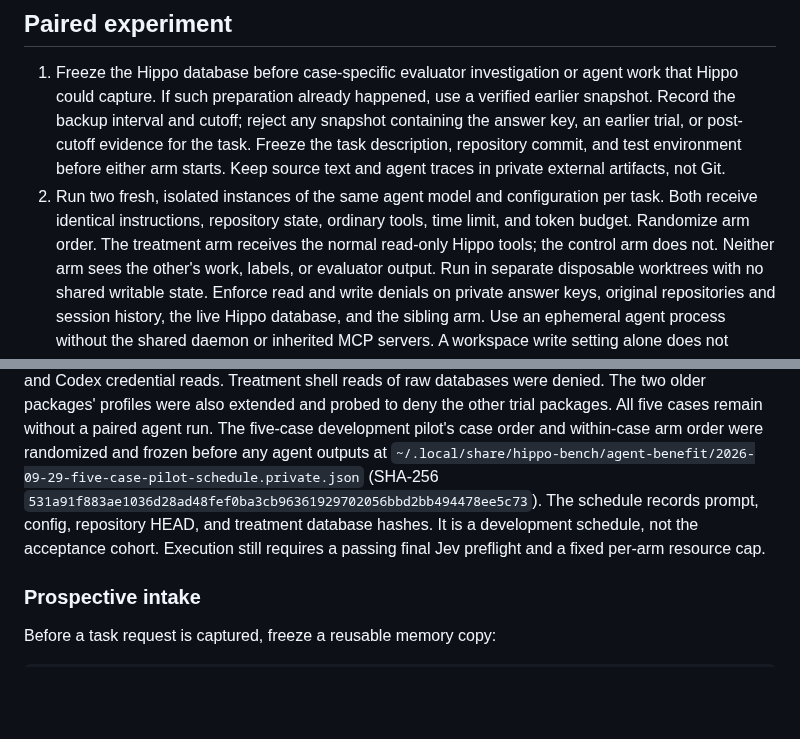
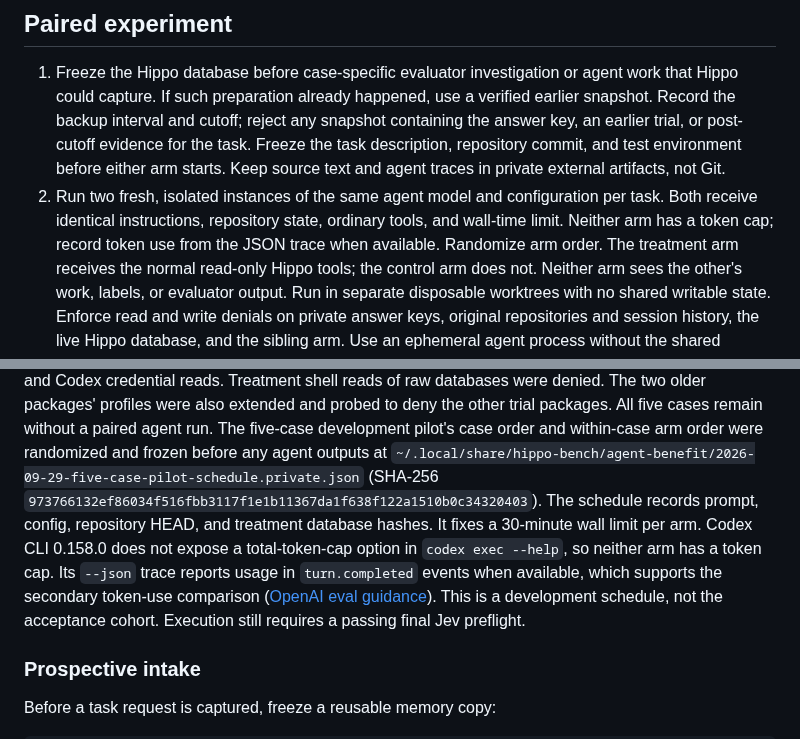
Before and after one commit to stevencarpenter/hippo, a Markdown page: docs/research/2026-09-28-agent-benefit-protocol.md, 2 parts joined by grey strips. Drawn GitHub-style; blank space fills up the shorter version.

Commit message:
Fix equal wall limit for paired pilot

```diff
--- a/docs/research/2026-09-28-agent-benefit-protocol.md
+++ b/docs/research/2026-09-28-agent-benefit-protocol.md
@@ -141,7 +141,8 @@ acceptance window, so its volume cannot satisfy that gate.
    agent traces in private external artifacts, not Git.
 2. Run two fresh, isolated instances of the same agent model and configuration
    per task. Both receive identical instructions, repository state, ordinary
-   tools, time limit, and token budget. Randomize arm order. The treatment arm
+   tools, and wall-time limit. Neither arm has a token cap; record token use
+   from the JSON trace when available. Randomize arm order. The treatment arm
    receives the normal read-only Hippo tools; the control arm does not. Neither
    arm sees the other's work, labels, or evaluator output. Run in separate
    disposable worktrees with no shared writable state. Enforce read and write
@@ -605,10 +606,15 @@ other trial packages. All five cases remain without a paired agent run.
 The five-case development pilot's case order and within-case arm order were
 randomized and frozen before any agent outputs at
 `~/.local/share/hippo-bench/agent-benefit/2026-09-29-five-case-pilot-schedule.private.json`
-(SHA-256 `531a91f883ae1036d28ad48fef0ba3cb96361929702056bbd2bb494478ee5c73`).
+(SHA-256 `973766132ef86034f516fbb3117f1e1b11367da1f638f122a1510b0c34320403`).
 The schedule records prompt, config, repository HEAD, and treatment database
-hashes. It is a development schedule, not the acceptance cohort. Execution
-still requires a passing final Jev preflight and a fixed per-arm resource cap.
+hashes. It fixes a 30-minute wall limit per arm. Codex CLI 0.158.0 does not
+expose a total-token-cap option in `codex exec --help`, so neither arm has a
+token cap. Its `--json` trace reports usage in `turn.completed` events when
+available, which supports the secondary token-use comparison
+([OpenAI eval guidance](https://developers.openai.com/blog/eval-skills)).
+This is a development schedule, not the acceptance cohort. Execution still
+requires a passing final Jev preflight.
 
 ### Prospective intake
 
```
